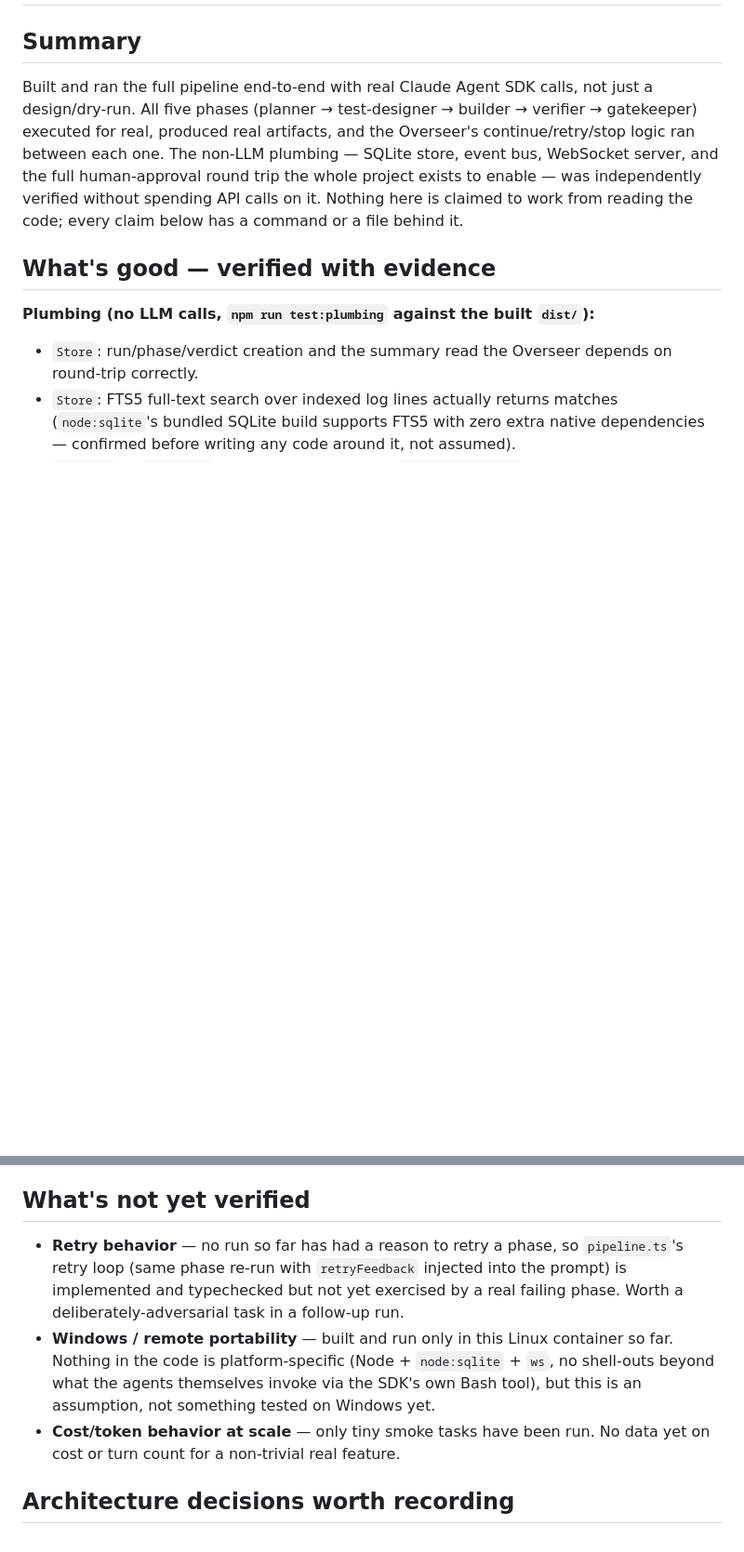
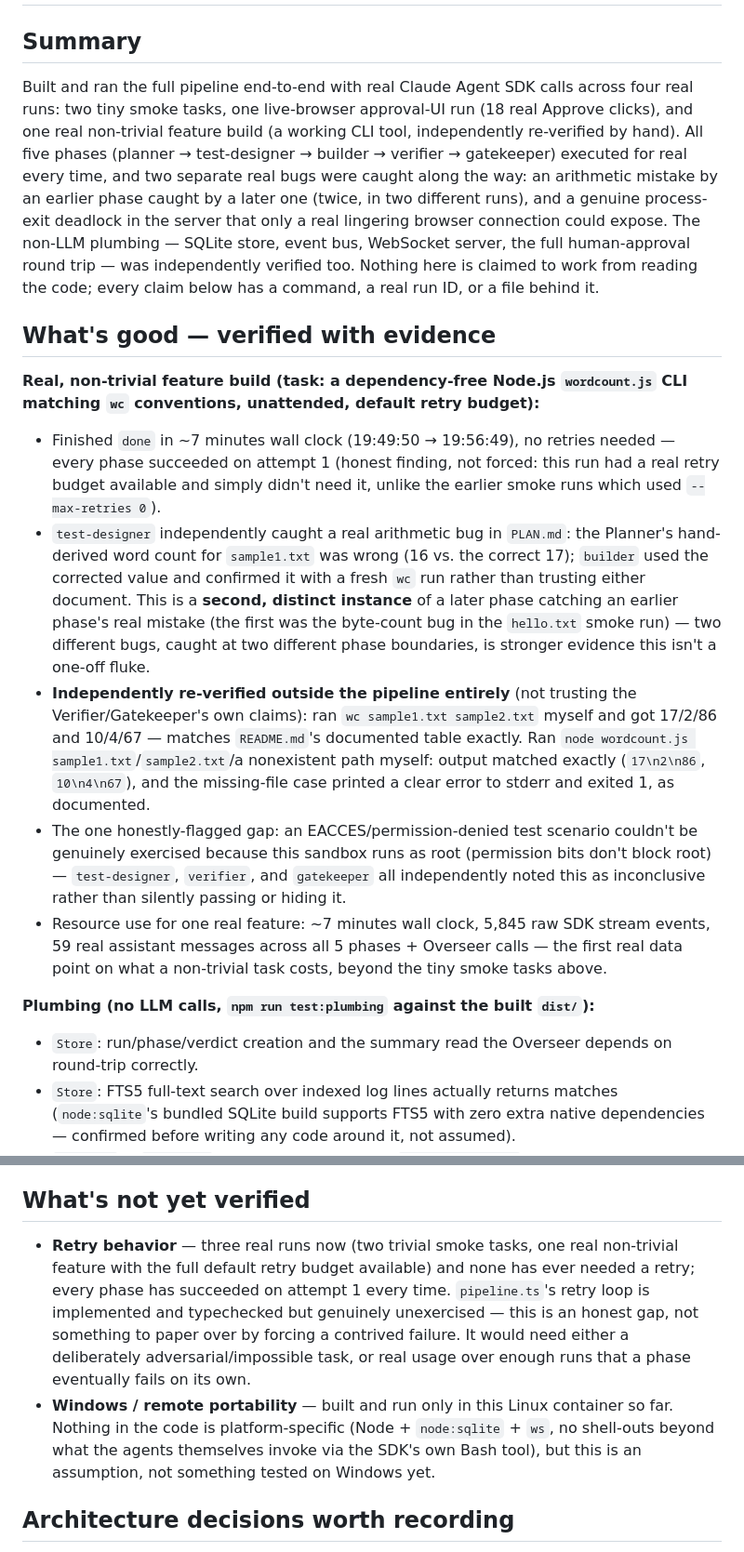
Before and after one commit to noobhacker02/Agentic-dev-alpha, a Markdown page: STATUS.md, 2 parts joined by grey strips. Shown at 93% size. Drawn GitHub-style; blank space fills up the shorter version.

Commit message:
Update STATUS.md: real feature build verified, retry path honestly still open
Ran a real non-trivial feature (a dependency-free wordcount.js CLI) through
the full pipeline with the default retry budget available. Finished done in
~7 minutes with no retries needed -- every phase succeeded on attempt 1.
Independently re-verified the built tool by hand (real wc, real node
invocations, a real missing-file case) rather than trusting the pipeline's
own Verifier/Gatekeeper claims.

Also records a second, distinct instance of a later phase catching an
earlier phase's real mistake (test-designer caught a wrong word count in
the Planner's PLAN.md), strengthening the "phases do independent work"
evidence with a different bug at a different phase boundary than the first
instance.

The retry path remains genuinely unexercised after 3 real runs. Recorded as
an honest open gap rather than forced with a contrived failure.

Co-Authored-By: Claude Sonnet 5 <noreply@anthropic.com>
Claude-Session: https://claude.ai/code/session_0141psNL2D3utswcWBo73fYx

```diff
--- a/STATUS.md
+++ b/STATUS.md
@@ -2,14 +2,40 @@
 
 ## Summary
 
-Built and ran the full pipeline end-to-end with real Claude Agent SDK calls, not just a design/dry-run. All
-five phases (planner → test-designer → builder → verifier → gatekeeper) executed for real, produced real
-artifacts, and the Overseer's continue/retry/stop logic ran between each one. The non-LLM plumbing — SQLite
-store, event bus, WebSocket server, and the full human-approval round trip the whole project exists to enable
-— was independently verified without spending API calls on it. Nothing here is claimed to work from reading
-the code; every claim below has a command or a file behind it.
+Built and ran the full pipeline end-to-end with real Claude Agent SDK calls across four real runs: two tiny
+smoke tasks, one live-browser approval-UI run (18 real Approve clicks), and one real non-trivial feature build
+(a working CLI tool, independently re-verified by hand). All five phases (planner → test-designer → builder →
+verifier → gatekeeper) executed for real every time, and two separate real bugs were caught along the way: an
+arithmetic mistake by an earlier phase caught by a later one (twice, in two different runs), and a genuine
+process-exit deadlock in the server that only a real lingering browser connection could expose. The non-LLM
+plumbing — SQLite store, event bus, WebSocket server, the full human-approval round trip — was independently
+verified too. Nothing here is claimed to work from reading the code; every claim below has a command, a real
+run ID, or a file behind it.
 
 ## What's good — verified with evidence
+
+**Real, non-trivial feature build (task: a dependency-free Node.js `wordcount.js` CLI matching `wc`
+conventions, unattended, default retry budget):**
+- Finished `done` in ~7 minutes wall clock (19:49:50 → 19:56:49), no retries needed — every phase succeeded
+  on attempt 1 (honest finding, not forced: this run had a real retry budget available and simply didn't need
+  it, unlike the earlier smoke runs which used `--max-retries 0`).
+- `test-designer` independently caught a real arithmetic bug in `PLAN.md`: the Planner's hand-derived word
+  count for `sample1.txt` was wrong (16 vs. the correct 17); `builder` used the corrected value and confirmed
+  it with a fresh `wc` run rather than trusting either document. This is a **second, distinct instance** of a
+  later phase catching an earlier phase's real mistake (the first was the byte-count bug in the `hello.txt`
+  smoke run) — two different bugs, caught at two different phase boundaries, is stronger evidence this isn't
+  a one-off fluke.
+- **Independently re-verified outside the pipeline entirely** (not trusting the Verifier/Gatekeeper's own
+  claims): ran `wc sample1.txt sample2.txt` myself and got 17/2/86 and 10/4/67 — matches `README.md`'s
+  documented table exactly. Ran `node wordcount.js sample1.txt`/`sample2.txt`/a nonexistent path myself:
+  output matched exactly (`17\n2\n86`, `10\n4\n67`), and the missing-file case printed a clear error to
+  stderr and exited 1, as documented.
+- The one honestly-flagged gap: an EACCES/permission-denied test scenario couldn't be genuinely exercised
+  because this sandbox runs as root (permission bits don't block root) — `test-designer`, `verifier`, and
+  `gatekeeper` all independently noted this as inconclusive rather than silently passing or hiding it.
+- Resource use for one real feature: ~7 minutes wall clock, 5,845 raw SDK stream events, 59 real assistant
+  messages across all 5 phases + Overseer calls — the first real data point on what a non-trivial task costs,
+  beyond the tiny smoke tasks above.
 
 **Plumbing (no LLM calls, `npm run test:plumbing` against the built `dist/`):**
 - `Store`: run/phase/verdict creation and the summary read the Overseer depends on round-trip correctly.
@@ -71,14 +97,15 @@ approval works", approval UI ON, `test/browser-approval.mjs`):**
 
 ## What's not yet verified
 
-- **Retry behavior** — no run so far has had a reason to retry a phase, so `pipeline.ts`'s retry loop (same
-  phase re-run with `retryFeedback` injected into the prompt) is implemented and typechecked but not yet
-  exercised by a real failing phase. Worth a deliberately-adversarial task in a follow-up run.
+- **Retry behavior** — three real runs now (two trivial smoke tasks, one real non-trivial feature with the
+  full default retry budget available) and none has ever needed a retry; every phase has succeeded on attempt
+  1 every time. `pipeline.ts`'s retry loop is implemented and typechecked but genuinely unexercised — this is
+  an honest gap, not something to paper over by forcing a contrived failure. It would need either a
+  deliberately adversarial/impossible task, or real usage over enough runs that a phase eventually fails on
+  its own.
 - **Windows / remote portability** — built and run only in this Linux container so far. Nothing in the code is
   platform-specific (Node + `node:sqlite` + `ws`, no shell-outs beyond what the agents themselves invoke via
   the SDK's own Bash tool), but this is an assumption, not something tested on Windows yet.
-- **Cost/token behavior at scale** — only tiny smoke tasks have been run. No data yet on cost or turn count for
-  a non-trivial real feature.
 
 ## Architecture decisions worth recording
 
```
Also changed, not shown: other parts of STATUS.md (+8 -4 lines).
